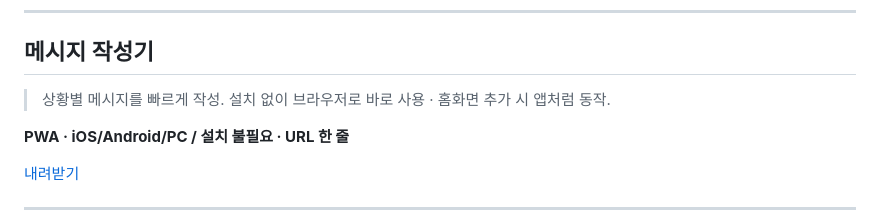
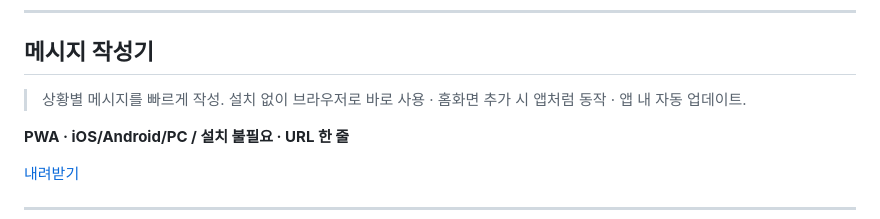
Before and after one commit to hykkh/h-programs, a Markdown page: README.md, the part around the change. GitHub-like rendering.

Commit message:
docs(readme): 메시지 작성기 카드 자동업데이트 표기 sync

```diff
--- a/README.md
+++ b/README.md
@@ -50,7 +50,7 @@ _다운로드 링크는 카탈로그 페이지에서 (비공개 배포)_
 
 ## 메시지 작성기
 
-> 상황별 메시지를 빠르게 작성. 설치 없이 브라우저로 바로 사용 · 홈화면 추가 시 앱처럼 동작.
+> 상황별 메시지를 빠르게 작성. 설치 없이 브라우저로 바로 사용 · 홈화면 추가 시 앱처럼 동작 · 앱 내 자동 업데이트.
 
 **PWA · iOS/Android/PC / 설치 불필요 · URL 한 줄**
 
```
